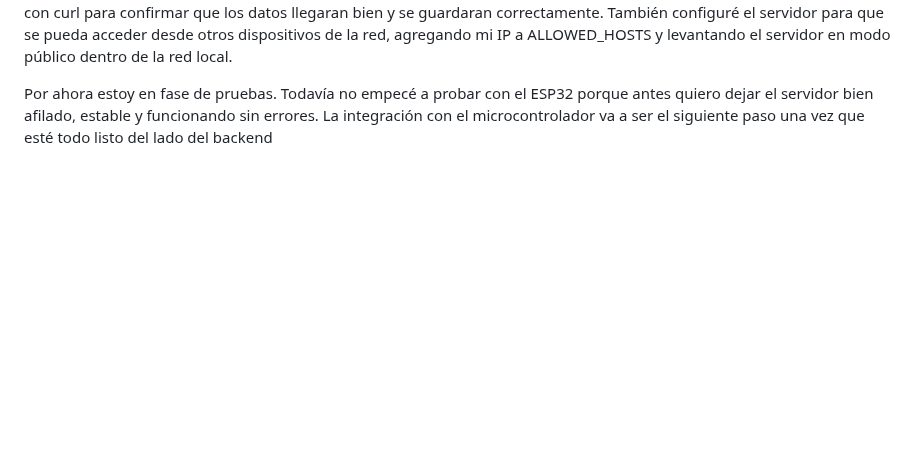
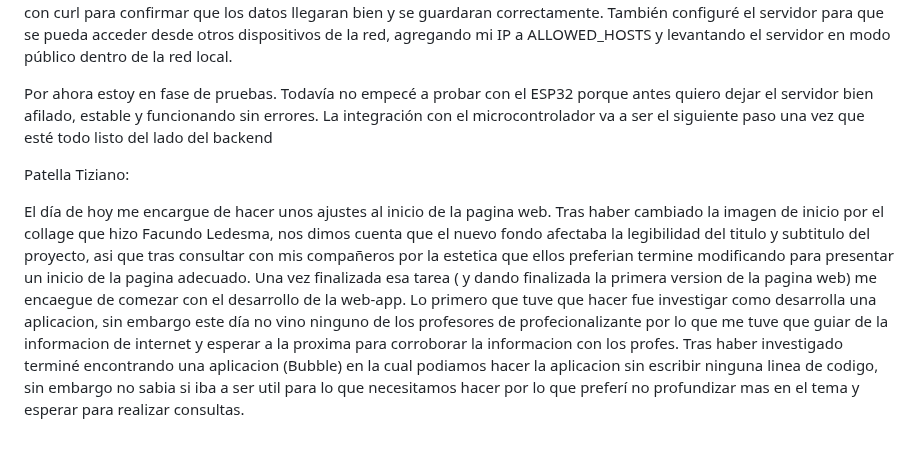
Before and after one commit to impatrq/SICAP, a Markdown page: documentacion/Carpeta de Campo/Junio.md, the part around one of its changes. GitHub-like rendering; blank space fills up the shorter version.

Commit message:
Tiziano: 30/06/2025
carpeta de campo de ese día

```diff
--- a/documentacion/Carpeta de Campo/Junio.md
+++ b/documentacion/Carpeta de Campo/Junio.md
@@ -131,3 +131,7 @@ Lautaro Santolucito: Durante la jornada de hoy estuve trabajando en la configura
 Después programé un endpoint que permite recibir datos por POST en formato JSON, y estuve haciendo pruebas locales con curl para confirmar que los datos llegaran bien y se guardaran correctamente. También configuré el servidor para que se pueda acceder desde otros dispositivos de la red, agregando mi IP a ALLOWED_HOSTS y levantando el servidor en modo público dentro de la red local.
 
 Por ahora estoy en fase de pruebas. Todavía no empecé a probar con el ESP32 porque antes quiero dejar el servidor bien afilado, estable y funcionando sin errores. La integración con el microcontrolador va a ser el siguiente paso una vez que esté todo listo del lado del backend
+
+Patella Tiziano:
+
+El día de hoy me encargue de hacer unos ajustes al inicio de la pagina web. Tras haber cambiado la imagen de inicio por el collage que hizo Facundo Ledesma, nos dimos cuenta que el nuevo fondo afectaba la legibilidad del titulo y subtitulo del proyecto, asi que tras consultar con mis compañeros por la estetica que ellos preferian termine modificando para presentar un inicio de la pagina adecuado. Una vez finalizada esa tarea ( y dando finalizada la primera version de la pagina web) me encaegue de comezar con el desarrollo de la web-app. Lo primero que tuve que hacer fue investigar como desarrolla una aplicacion, sin embargo este día no vino ninguno de los profesores de profecionalizante por lo que me tuve que guiar de la informacion de internet y esperar a la proxima para corroborar la informacion con los profes. Tras haber investigado terminé encontrando una aplicacion (Bubble) en la cual podiamos hacer la aplicacion sin escribir ninguna linea de codigo, sin embargo no sabia si iba a ser util para lo que necesitamos hacer por lo que preferí no profundizar mas en el tema y esperar para realizar consultas.
```
Also changed, not shown: other parts of documentacion/Carpeta de Campo/Junio.md (+3 -3 lines).
